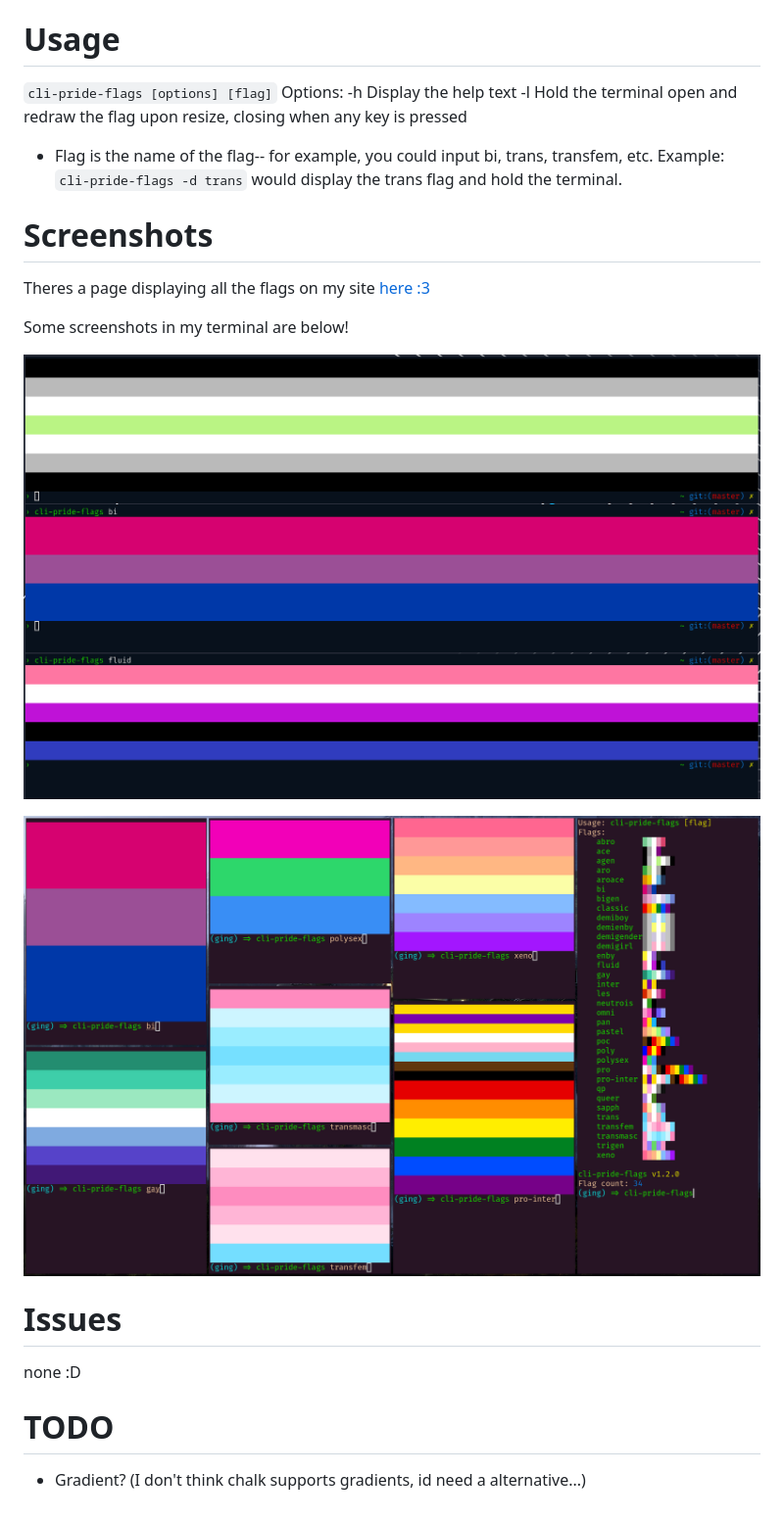
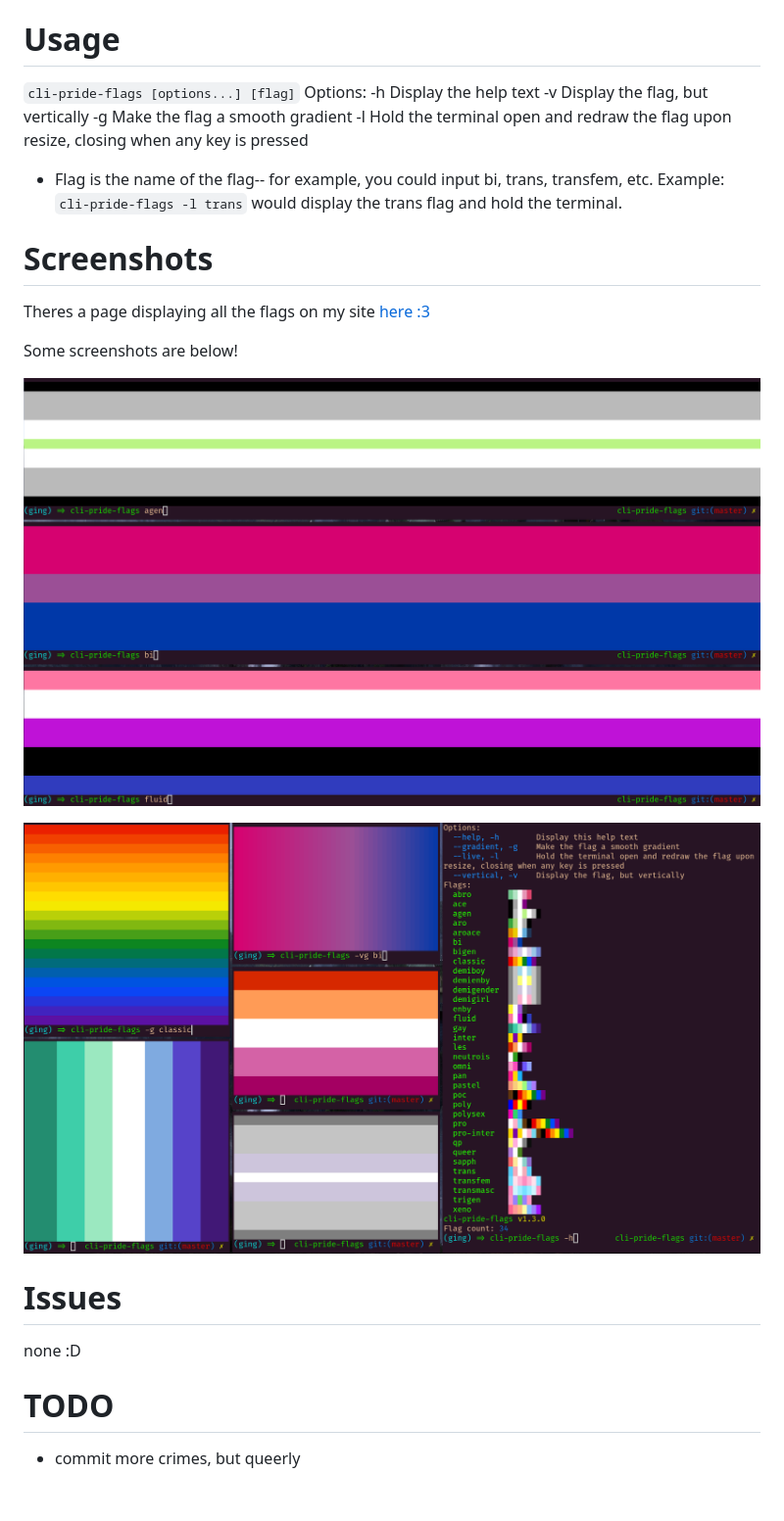
Before and after one commit to ExperiBass/cli-pride-flags, a Markdown page: README.MD, the part around the change. Shown: that part at 98% size. Drawn GitHub-style; pictures changed too: screenies/1.png, screenies/2.png.

Commit message:
cleanup code, update screenshots

```diff
--- a/README.MD
+++ b/README.MD
@@ -16,19 +16,21 @@ There's also a package in the AUR, maintained by `u/rhysperry111`! Install it wi
 
 # Usage
 
-`cli-pride-flags [options] [flag]`
+`cli-pride-flags [options...] [flag]`
 Options:
   -h    Display the help text
+  -v    Display the flag, but vertically
+  -g    Make the flag a smooth gradient
   -l    Hold the terminal open and redraw the flag upon resize, closing when any key is pressed
 
 - Flag is the name of the flag-- for example, you could input bi, trans, transfem, etc.
-Example: `cli-pride-flags -d trans` would display the trans flag and hold the terminal.
+Example: `cli-pride-flags -l trans` would display the trans flag and hold the terminal.
 
 # Screenshots
 
 Theres a page displaying all the flags on my site [here :3](https://experibass.github.io/flags.html)
 
-Some screenshots in my terminal are below!
+Some screenshots are below!
 
 ![agen, bi, fluid](./screenies/1.png)
 
@@ -39,4 +41,4 @@ Some screenshots in my terminal are below!
 none :D
 
 # TODO
-- Gradient? (I don't think chalk supports gradients, id need a alternative...)
+- commit more crimes, but queerly
```
Also changed, not shown: 3 other files.
